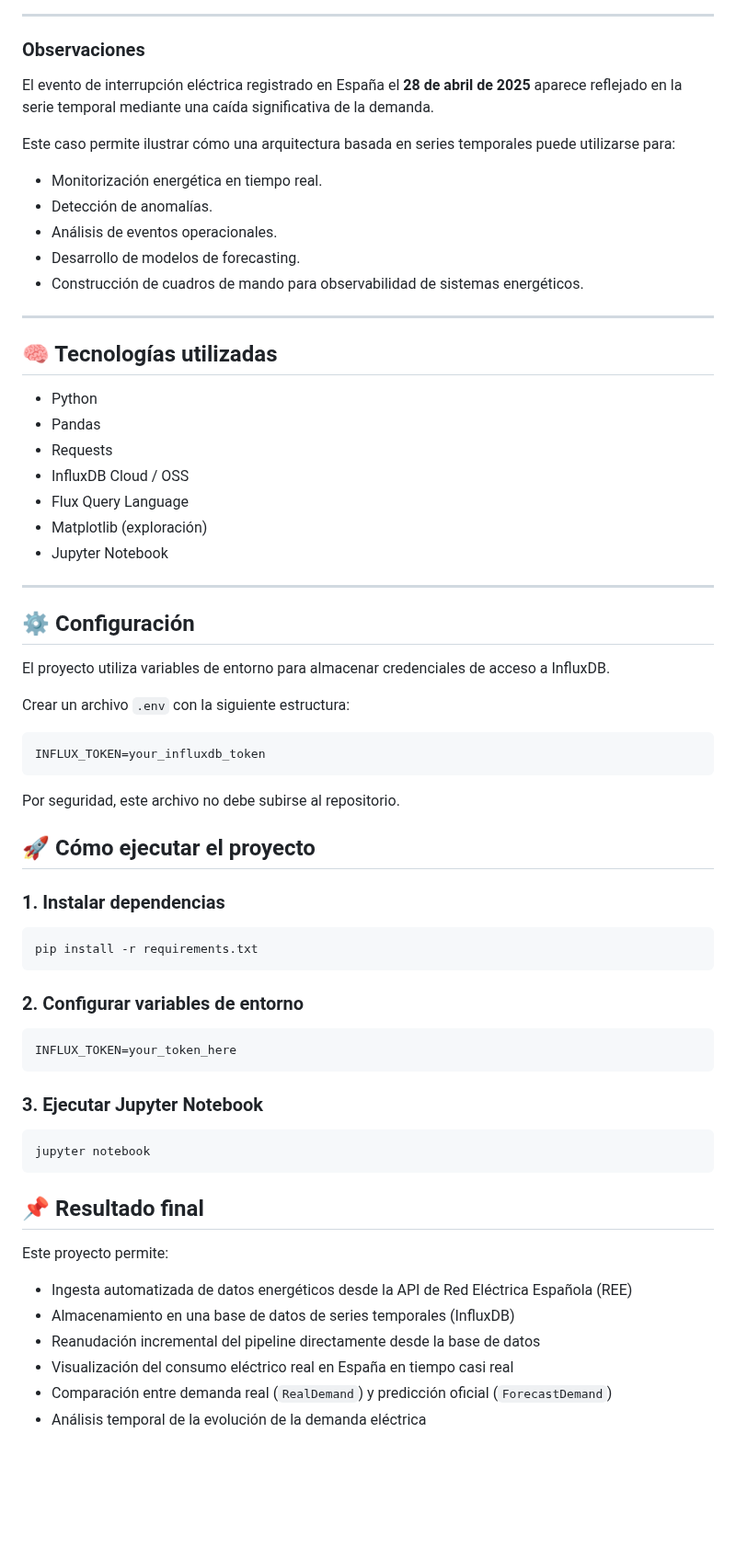
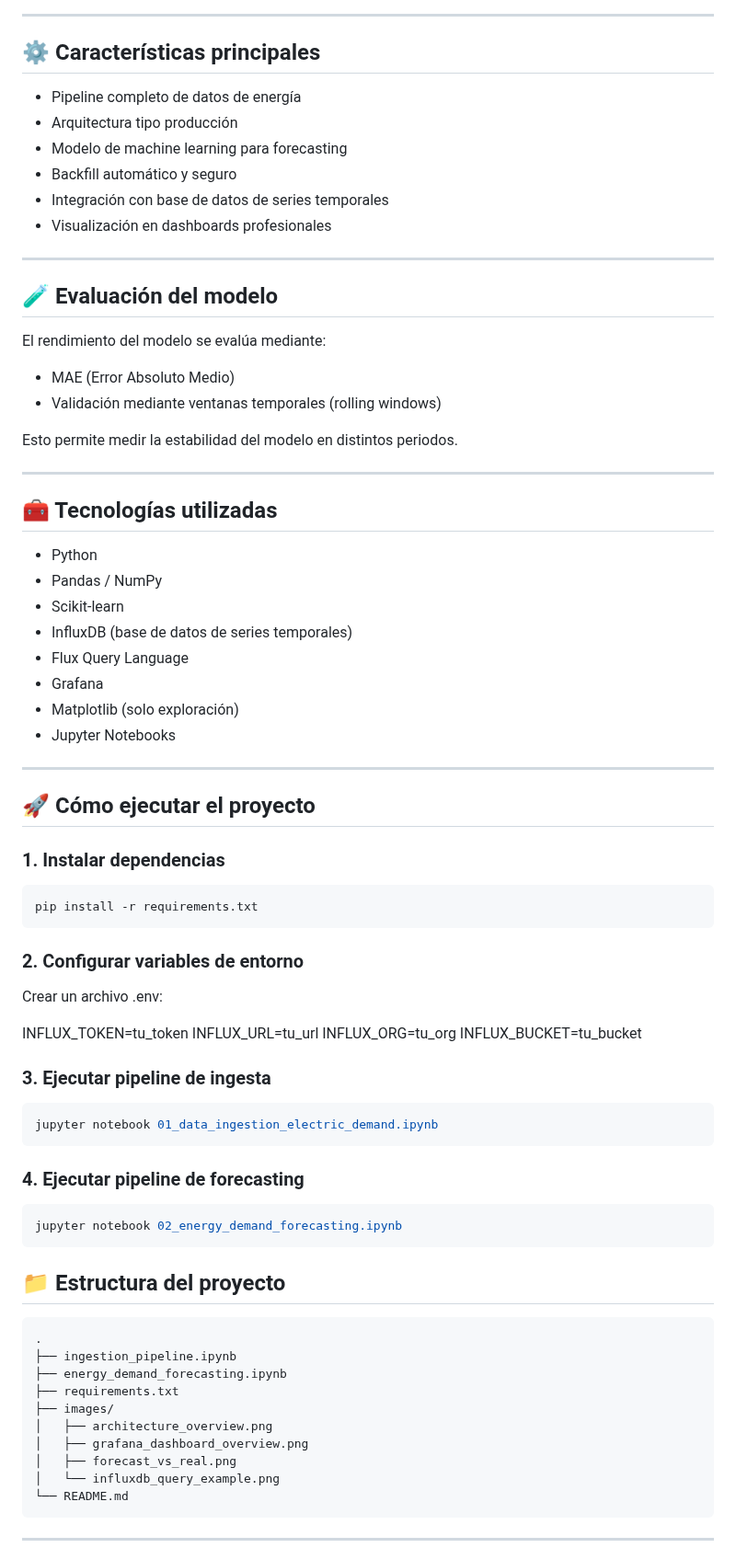
Before and after one commit to lpastor75/InsightLab-Portfolio, a Markdown page: electric-demand-spain/README.md, the part around one of its changes. Shown at 92% size. Drawn GitHub-style; blank space fills up the shorter version.

````diff
--- a/electric-demand-spain/README.md
+++ b/electric-demand-spain/README.md
@@ -104,43 +144,40 @@ Métrica calculada a partir de la diferencia entre la demanda real y la demanda
 
 ---
 
-### Observaciones
+## ⚙️ Características principales
 
-El evento de interrupción eléctrica registrado en España el **28 de abril de 2025** aparece reflejado en la serie temporal mediante una caída significativa de la demanda.
-
-Este caso permite ilustrar cómo una arquitectura basada en series temporales puede utilizarse para:
-
-- Monitorización energética en tiempo real.
-- Detección de anomalías.
-- Análisis de eventos operacionales.
-- Desarrollo de modelos de forecasting.
-- Construcción de cuadros de mando para observabilidad de sistemas energéticos.
+- Pipeline completo de datos de energía
+- Arquitectura tipo producción
+- Modelo de machine learning para forecasting
+- Backfill automático y seguro
+- Integración con base de datos de series temporales
+- Visualización en dashboards profesionales
 
 ---
 
-## 🧠 Tecnologías utilizadas
+## 🧪 Evaluación del modelo
 
-- Python
-- Pandas
-- Requests
-- InfluxDB Cloud / OSS
-- Flux Query Language
-- Matplotlib (exploración)
-- Jupyter Notebook
+El rendimiento del modelo se evalúa mediante:
+
+- MAE (Error Absoluto Medio)
+- Validación mediante ventanas temporales (rolling windows)
+
+Esto permite medir la estabilidad del modelo en distintos periodos.
 
 ---
 
-## ⚙️ Configuración
+## 🧰 Tecnologías utilizadas
 
-El proyecto utiliza variables de entorno para almacenar credenciales de acceso a InfluxDB.
+- Python
+- Pandas / NumPy
+- Scikit-learn
+- InfluxDB (base de datos de series temporales)
+- Flux Query Language
+- Grafana
+- Matplotlib (solo exploración)
+- Jupyter Notebooks
 
-Crear un archivo `.env` con la siguiente estructura:
-
-```env
-INFLUX_TOKEN=your_influxdb_token
-```
-
-Por seguridad, este archivo no debe subirse al repositorio.
+---
 
 ## 🚀 Cómo ejecutar el proyecto
 
@@ -152,24 +189,39 @@ pip install -r requirements.txt
 
 ### 2. Configurar variables de entorno
 
+Crear un archivo .env:
+
+INFLUX_TOKEN=tu_token
+INFLUX_URL=tu_url
+INFLUX_ORG=tu_org
+INFLUX_BUCKET=tu_bucket
+
+### 3. Ejecutar pipeline de ingesta
+
 ```bash
-INFLUX_TOKEN=your_token_here
+jupyter notebook 01_data_ingestion_electric_demand.ipynb
 ```
 
-### 3. Ejecutar Jupyter Notebook
+### 4. Ejecutar pipeline de forecasting
 
 ```bash
-jupyter notebook
+jupyter notebook 02_energy_demand_forecasting.ipynb
 ```
 
-## 📌 Resultado final
+## 📁 Estructura del proyecto
 
-Este proyecto permite:
+```text
+.
+├── ingestion_pipeline.ipynb
+├── energy_demand_forecasting.ipynb
+├── requirements.txt
+├── images/
+│   ├── architecture_overview.png
+│   ├── grafana_dashboard_overview.png
+│   ├── forecast_vs_real.png
+│   └── influxdb_query_example.png
+└── README.md
+```
 
-- Ingesta automatizada de datos energéticos desde la API de Red Eléctrica Española (REE)
-- Almacenamiento en una base de datos de series temporales (InfluxDB)
-- Reanudación incremental del pipeline directamente desde la base de datos
-- Visualización del consumo eléctrico real en España en tiempo casi real
-- Comparación entre demanda real (`RealDemand`) y predicción oficial (`ForecastDemand`)
-- Análisis temporal de la evolución de la demanda eléctrica
+---
 
````
Also changed, not shown: other parts of electric-demand-spain/README.md (+156 -53 lines), electric-demand-spain/images/architecture_overview.png (renamed from electric-demand-spain/images/architecture.png), electric-demand-spain/images/forecasting_pipeline_overview.png (added), electric-demand-spain/images/grafana_dashboard_overview.png (added), 2 other files.
